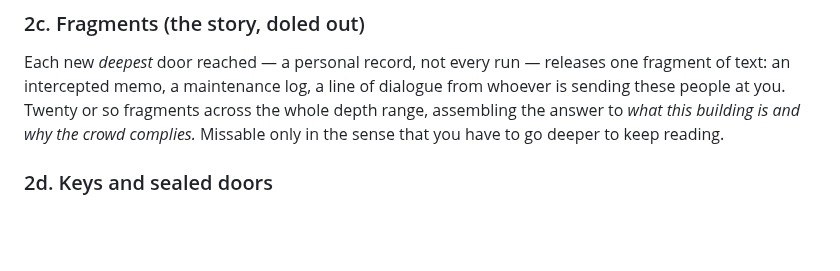
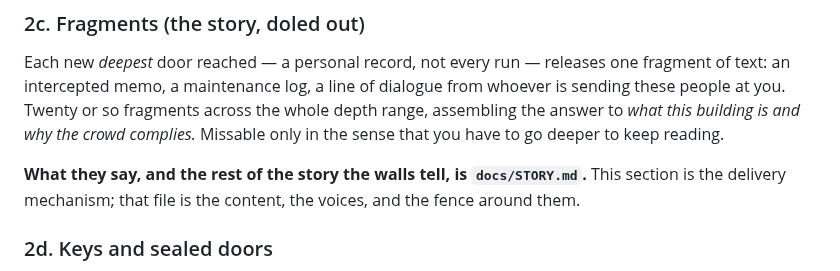
Before and after one commit to onlinestuff4me-sketch/timeshard, a Markdown page: docs/TUNNEL_META.md, the part around the change. Rendered like a GitHub page; blank space fills up the shorter version.

```diff
--- a/docs/TUNNEL_META.md
+++ b/docs/TUNNEL_META.md
@@ -78,6 +78,10 @@ fragments across the whole depth range, assembling the answer to *what
 this building is and why the crowd complies.* Missable only in the sense
 that you have to go deeper to keep reading.
 
+**What they say, and the rest of the story the walls tell, is
+`docs/STORY.md`.** This section is the delivery mechanism; that file is the
+content, the voices, and the fence around them.
+
 ### 2d. Keys and sealed doors
 
 Occasionally a leg has a **second, sealed door** — different colour, never
```
Also changed, not shown: docs/STORY.md (added, +442 -0 lines).
